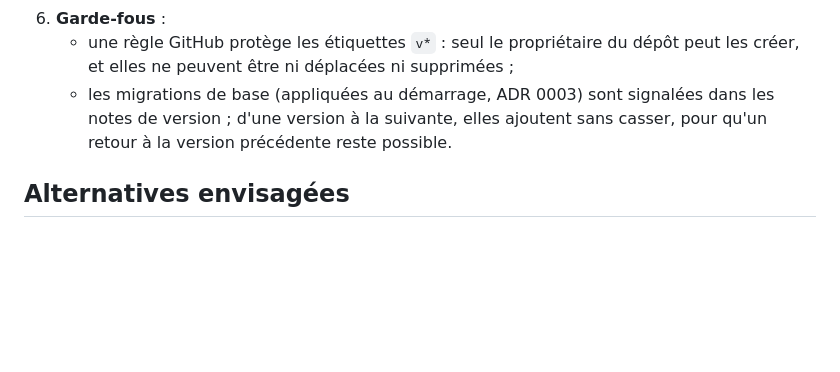
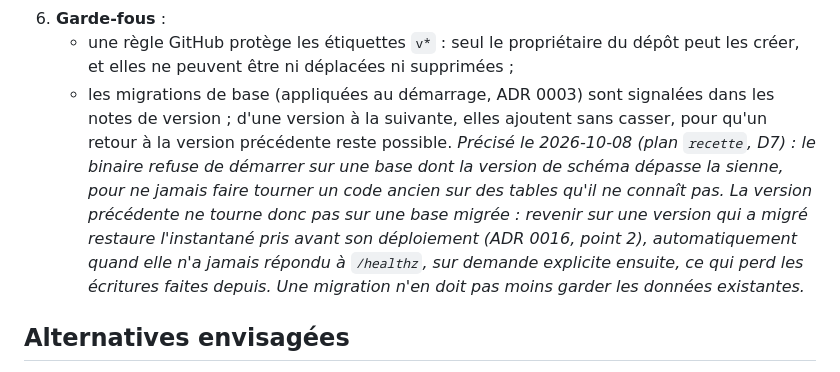
Before and after one commit to nelt/tribe-menus, a Markdown page: docs/adr/0012-chaine-de-build-et-procedure-de-release.md, the part around the change. GitHub-like rendering; blank space fills up the shorter version.

```diff
--- a/docs/adr/0012-chaine-de-build-et-procedure-de-release.md
+++ b/docs/adr/0012-chaine-de-build-et-procedure-de-release.md
@@ -32,7 +32,7 @@ Chaque version déployée doit pouvoir être rattachée à un commit précis et
    6. le déploiement est une action distincte (ADR 0016) : publier une version ne la déploie pas, et revenir en arrière consiste à redéployer une version antérieure.
 6. **Garde-fous** :
    - une règle GitHub protège les étiquettes `v*` : seul le propriétaire du dépôt peut les créer, et elles ne peuvent être ni déplacées ni supprimées ;
-   - les migrations de base (appliquées au démarrage, ADR 0003) sont signalées dans les notes de version ; d'une version à la suivante, elles ajoutent sans casser, pour qu'un retour à la version précédente reste possible.
+   - les migrations de base (appliquées au démarrage, ADR 0003) sont signalées dans les notes de version ; d'une version à la suivante, elles ajoutent sans casser, pour qu'un retour à la version précédente reste possible. *Précisé le 2026-10-08 (plan `recette`, D7) : le binaire refuse de démarrer sur une base dont la version de schéma dépasse la sienne, pour ne jamais faire tourner un code ancien sur des tables qu'il ne connaît pas. La version précédente ne tourne donc pas sur une base migrée : revenir sur une version qui a migré restaure l'instantané pris avant son déploiement (ADR 0016, point 2), automatiquement quand elle n'a jamais répondu à `/healthz`, sur demande explicite ensuite, ce qui perd les écritures faites depuis. Une migration n'en doit pas moins garder les données existantes.*
 
 ## Alternatives envisagées
 
```
Also changed, not shown: RELEASING.md (+1 -1 lines).
